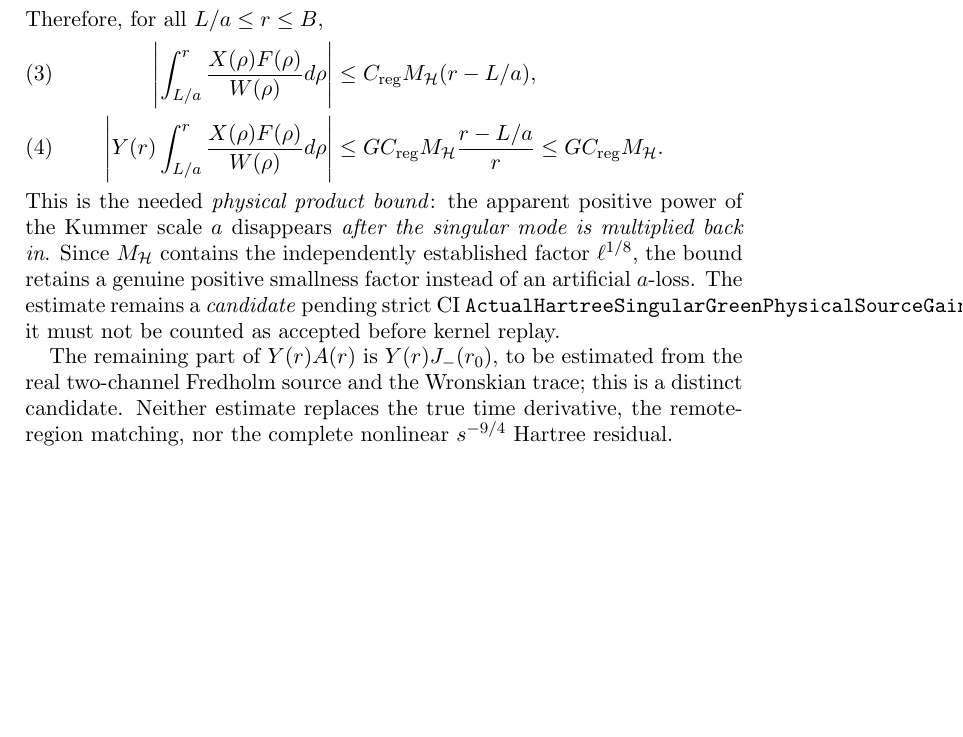
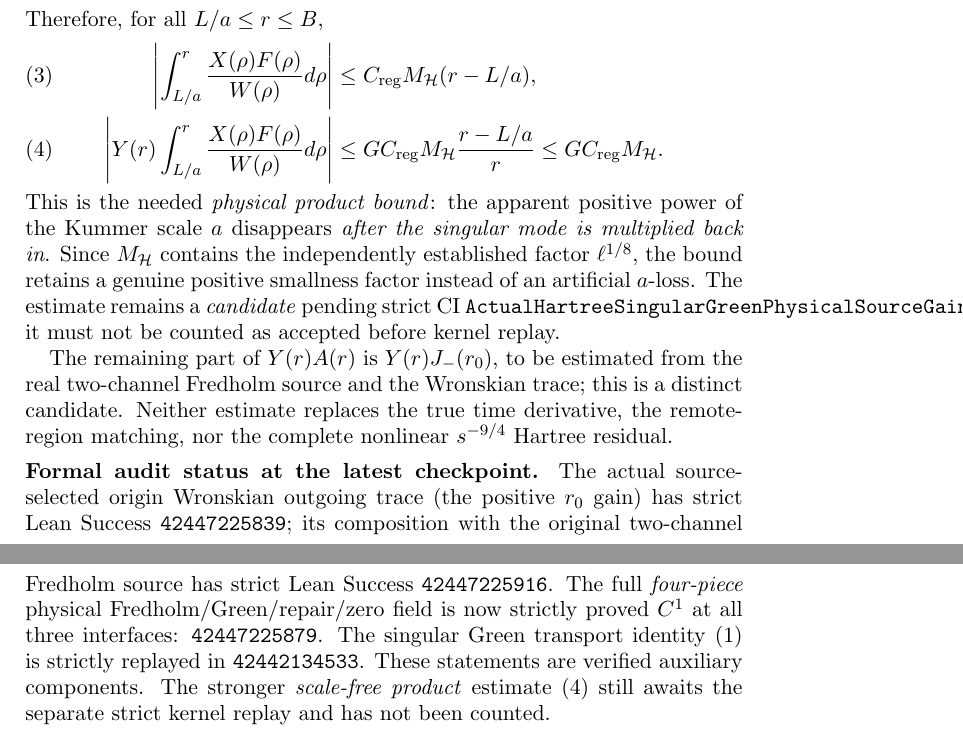
Before and after one commit to penghongzhong/HBL, a LaTeX paper (verification/HBL_213_GREEN_MOVING_TWO_CHANNEL_20261108.tex): part of page 4 of 4 before the commit and two parts of pages 4 and 5 of 5 after it, the two joined at a grey line, cut so that both start at the same text, the shorter picture padded with empty space. Compiled offline with pdfLaTeX.

Commit message:
Align HBL §2.13 mathematical manuscript with strictly accepted four-piece C1 and Fredholm Wronskian gains

```diff
--- a/verification/HBL_213_GREEN_MOVING_TWO_CHANNEL_20261108.tex
+++ b/verification/HBL_213_GREEN_MOVING_TWO_CHANNEL_20261108.tex
@@ -260,4 +260,20 @@ Wronskian trace; this is a distinct candidate. Neither estimate
 replaces the true time derivative, the remote-region matching, nor
 the complete nonlinear $s^{-9/4}$ Hartree residual.
 
+
+\medskip
+\noindent\textbf{Formal audit status at the latest checkpoint.}
+The actual source-selected origin Wronskian outgoing trace
+(the positive $r_0$ gain) has strict Lean Success
+\texttt{42447225839}; its composition with the original two-channel
+Fredholm source has strict Lean Success \texttt{42447225916}.
+The full \emph{four-piece} physical Fredholm/Green/repair/zero
+field is now strictly proved $C^1$ at all three interfaces:
+\texttt{42447225879}. The singular Green transport identity
+\eqref{eq:actual-singular-green-transport} is strictly replayed in
+\texttt{42442134533}. These statements are verified auxiliary
+components. The stronger \emph{scale-free product} estimate
+\eqref{eq:true-hartree-singular-green-product} still awaits the
+separate strict kernel replay and has not been counted.
+
 \end{document}
```
Also changed, not shown: verification/HBL_213_SINGLE_SOURCE_PHYSICAL_C1_MAIN_CHAIN_20261108.md (+19 -0 lines).
